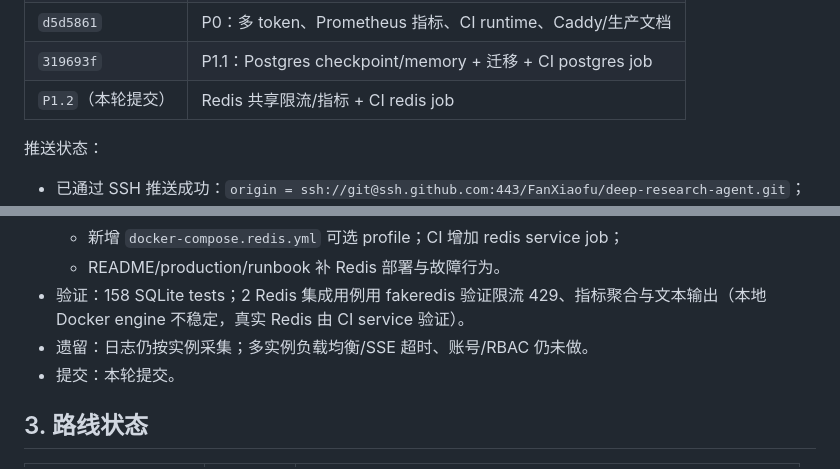
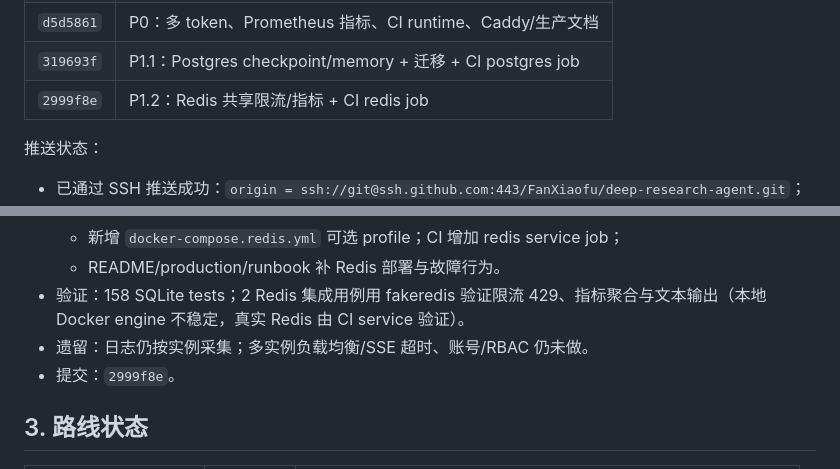
Before and after one commit to FanXiaofu/deep-research-agent, a Markdown page: docs/engineering-log.md, 2 parts joined by grey strips. Rendered like a GitHub page.

Commit message:
docs: record P1.2 redis shared state
Co-authored-by: CommandCodeBot <noreply@commandcode.ai>

```diff
--- a/docs/engineering-log.md
+++ b/docs/engineering-log.md
@@ -26,7 +26,7 @@
 | `e73d3af` | D3：/metrics + 非 root 容器 |
 | `d5d5861` | P0：多 token、Prometheus 指标、CI runtime、Caddy/生产文档 |
 | `319693f` | P1.1：Postgres checkpoint/memory + 迁移 + CI postgres job |
-| `P1.2`（本轮提交） | Redis 共享限流/指标 + CI redis job |
+| `2999f8e` | P1.2：Redis 共享限流/指标 + CI redis job |
 
 推送状态：
 
@@ -210,7 +210,7 @@
   - README/production/runbook 补 Redis 部署与故障行为。
 - 验证：158 SQLite tests；2 Redis 集成用例用 fakeredis 验证限流 429、指标聚合与文本输出（本地 Docker engine 不稳定，真实 Redis 由 CI service 验证）。
 - 遗留：日志仍按实例采集；多实例负载均衡/SSE 超时、账号/RBAC 仍未做。
-- 提交：本轮提交。
+- 提交：`2999f8e`。
 
 ## 3. 路线状态
 
```
